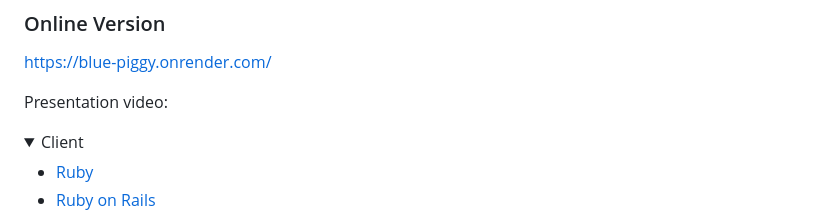
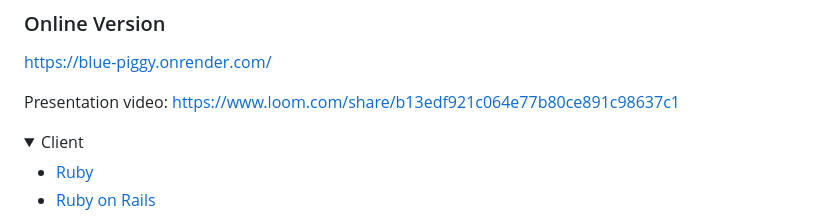
Before and after one commit to chelobotix/Budget-app, a Markdown page: README.md, the part around the change. GitHub-like rendering; folded sections open.

Commit message:
Ad presentation video to README.md

```diff
--- a/README.md
+++ b/README.md
@@ -46,6 +46,7 @@
 https://blue-piggy.onrender.com/
 
 Presentation video:
+https://www.loom.com/share/b13edf921c064e77b80ce891c98637c1
 
 
 <details>
```
